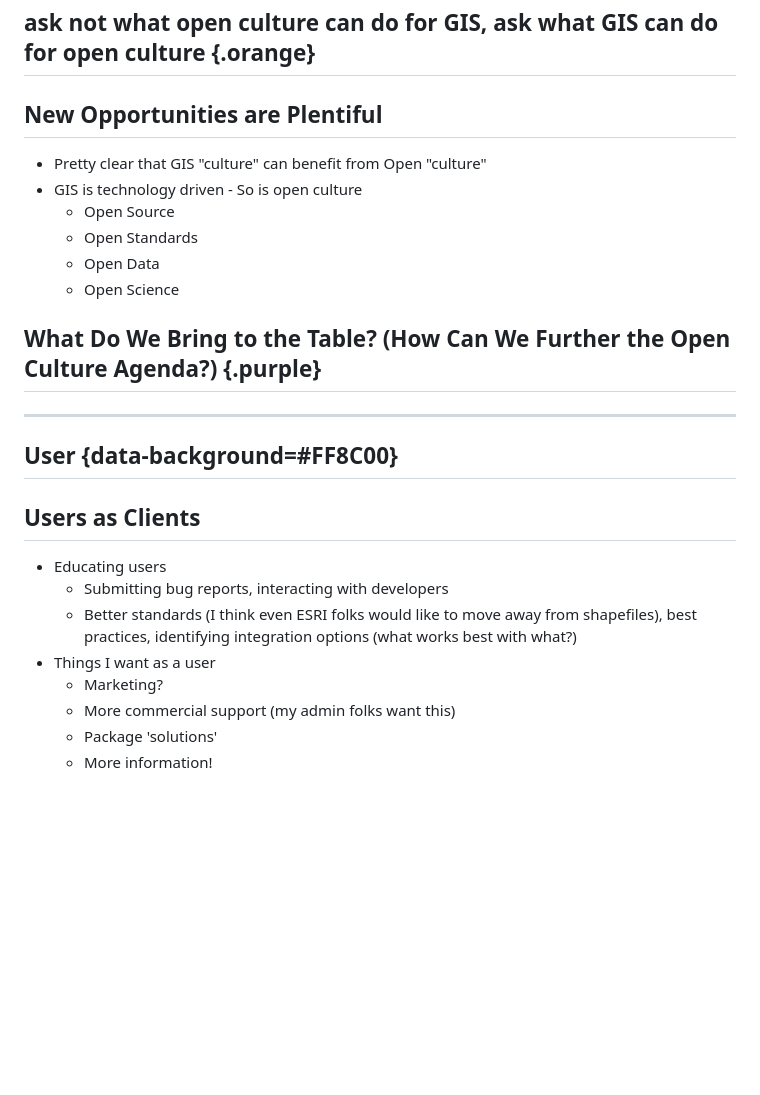
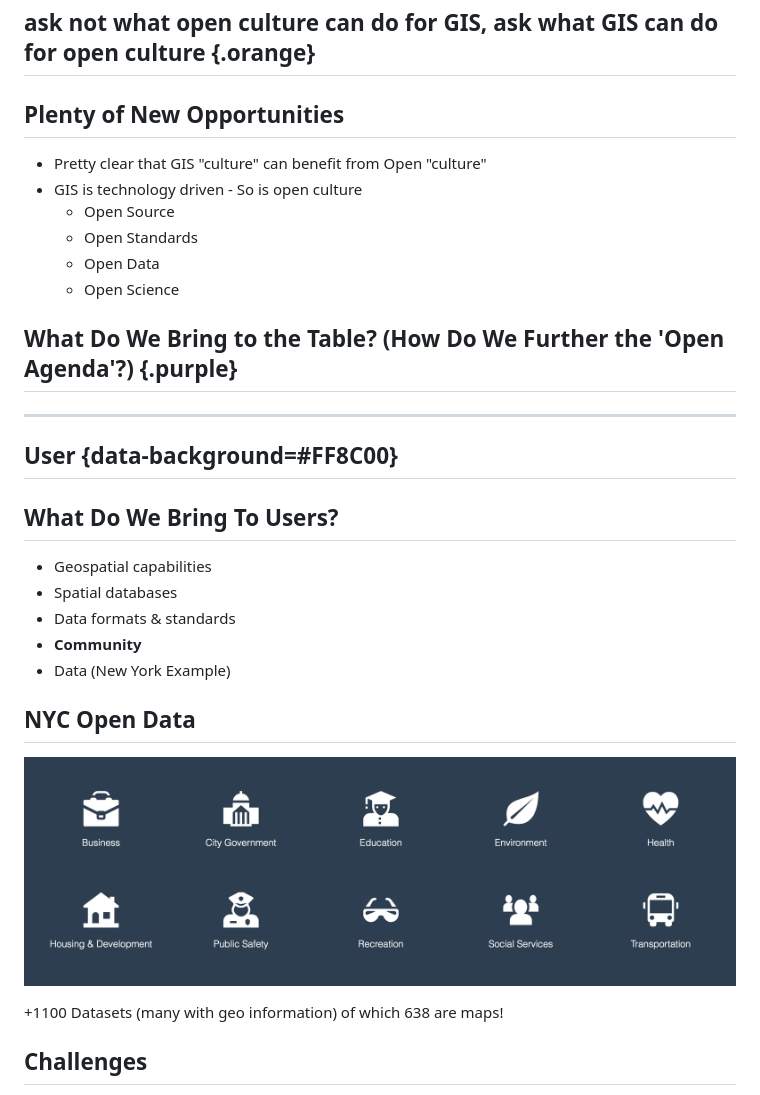
Before and after one commit to carsonfarmer/aag_2014, a Markdown page: open_gis/index.md, the part around the change printed below. GitHub-like rendering; pictures changed too: open_gis/images/open-data.png (added); blank space fills up the shorter version.

```diff
--- a/open_gis/index.md
+++ b/open_gis/index.md
@@ -36,7 +37,7 @@ Carson J. Q. Farmer
 
 <!-- ask not what Open GIS will do for you, but what together we can do for the freedom of knowledge -->
 
-## New Opportunities are Plentiful
+## Plenty of New Opportunities
 
 * <i class="fa fa-caret-right"></i> Pretty clear that GIS "culture" can benefit from Open "culture"
 * <i class="fa fa-caret-right"></i> GIS is technology driven - So is open culture
@@ -45,19 +46,25 @@ Carson J. Q. Farmer
     * <i class="fa fa-caret-right"></i> Open Data
     * <i class="fa fa-caret-right"></i> Open Science
 
-## <i class="fa fa-question-circle fa-2x pull-left"></i>What Do We Bring to the Table? (How Can We Further the Open Culture Agenda?) {.purple}
+## <i class="fa fa-question-circle fa-2x pull-left"></i>What Do We Bring to the Table? (How Do We Further the 'Open Agenda'?) {.purple}
 
 --------------------
 
 ## <i class="fa fa-user fa-5x"></i></br> User {data-background=#FF8C00}
 
-## Users as Clients
+## What Do We Bring To Users?
 
-* <i class="fa fa-caret-right"></i> Educating users
-    * <i class="fa fa-caret-right"></i> Submitting bug reports, interacting with developers
-    * <i class="fa fa-caret-right"></i> Better standards (I think even ESRI folks would like to move away from shapefiles), best practices, identifying integration options (what works best with what?)
-* <i class="fa fa-caret-right"></i> Things I want as a user
-    * <i class="fa fa-caret-right"></i> Marketing?
-    * <i class="fa fa-caret-right"></i> More commercial support (my admin folks want this)
-    * <i class="fa fa-caret-right"></i> Package 'solutions'
-    * <i class="fa fa-caret-right"></i> More information!
+* <i class="fa fa-caret-right"></i> Geospatial capabilities
+* <i class="fa fa-caret-right"></i> Spatial databases
+* <i class="fa fa-caret-right"></i> Data formats & standards
+* <i class="fa fa-caret-right"></i> **Community**
+* <i class="fa fa-caret-right"></i> Data (New York Example)
+
+## NYC Open Data
+
+[![NYC Open Data][open-data]][nyc-open-data]
+
++1100 Datasets (many with geo information) of which 638 are maps!
+
+## Challenges
+
```
Also changed, not shown: other parts of open_gis/index.md (+57 -33 lines), 1 other file.
